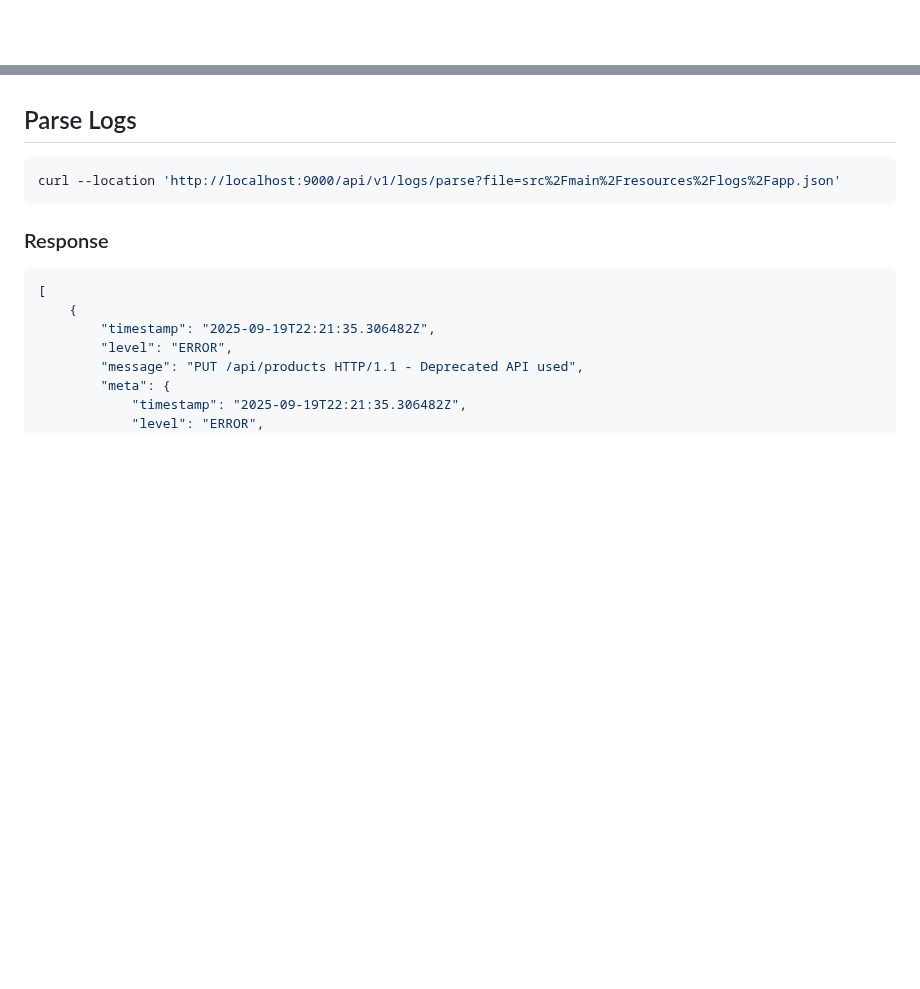
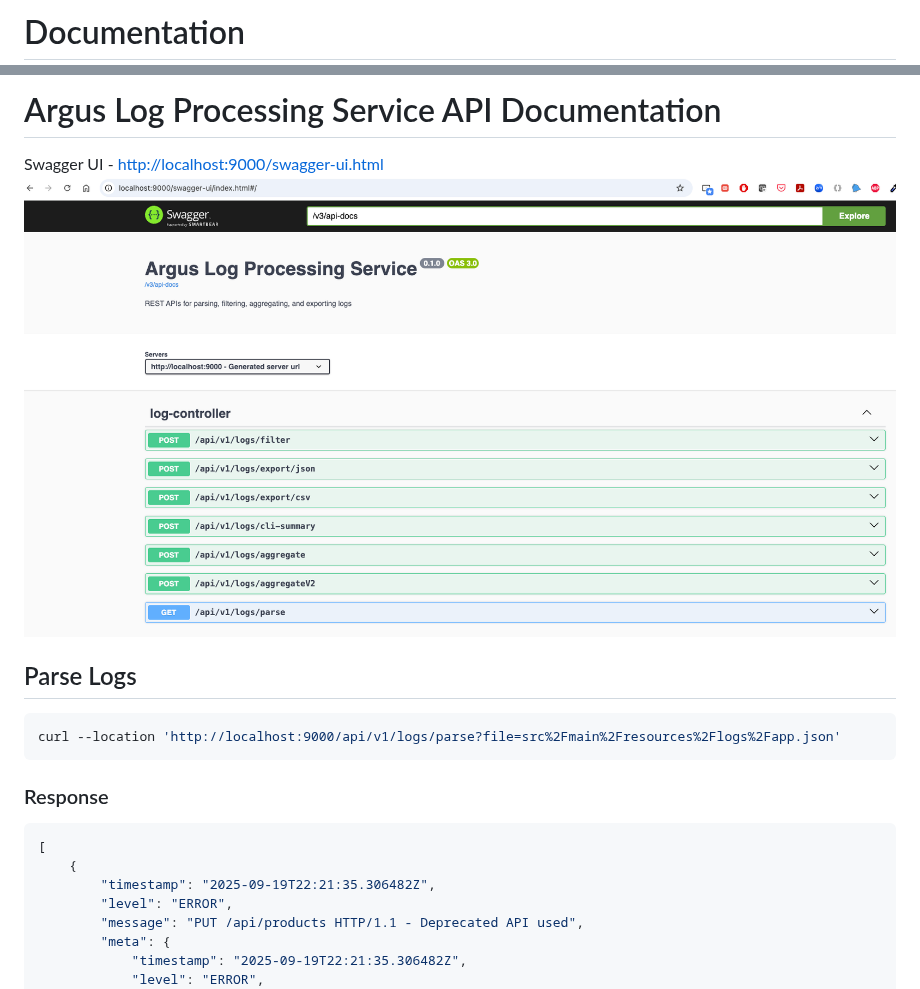
Before and after one commit to DineshKuppan/argus-log-processor, a Markdown page: doc.md, 2 parts joined by grey strips. Rendered like a GitHub page; pictures changed too: assets/swagger-rest-api.png (added); blank space fills up the shorter version.

Commit message:
Added assets for the doc.md file

```diff
--- a/doc.md
+++ b/doc.md
@@ -1 +1,2 @@
+# Documentation
 
@@ -3,3 +33,7 @@
+# Argus Log Processing Service API Documentation
+
+Swagger UI - [http://localhost:9000/swagger-ui.html](http://localhost:9000/swagger-ui.html)
+![alt text](assets/swagger-rest-api.png)
 
 
 ## Parse Logs
```
Also changed, not shown: other parts of doc.md (+30 -1 lines), assets/Argus-Log-Processing-High-Level.png (added), assets/log-processing-framework-high-level-design.png (added).
